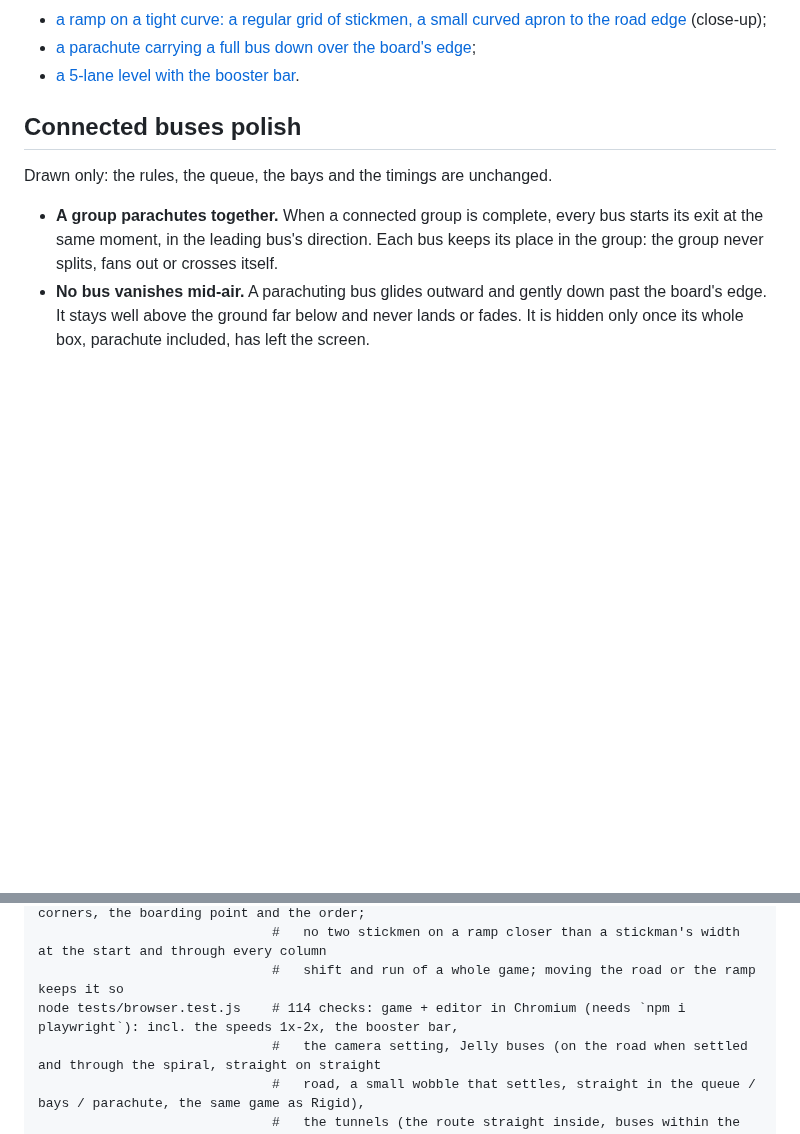
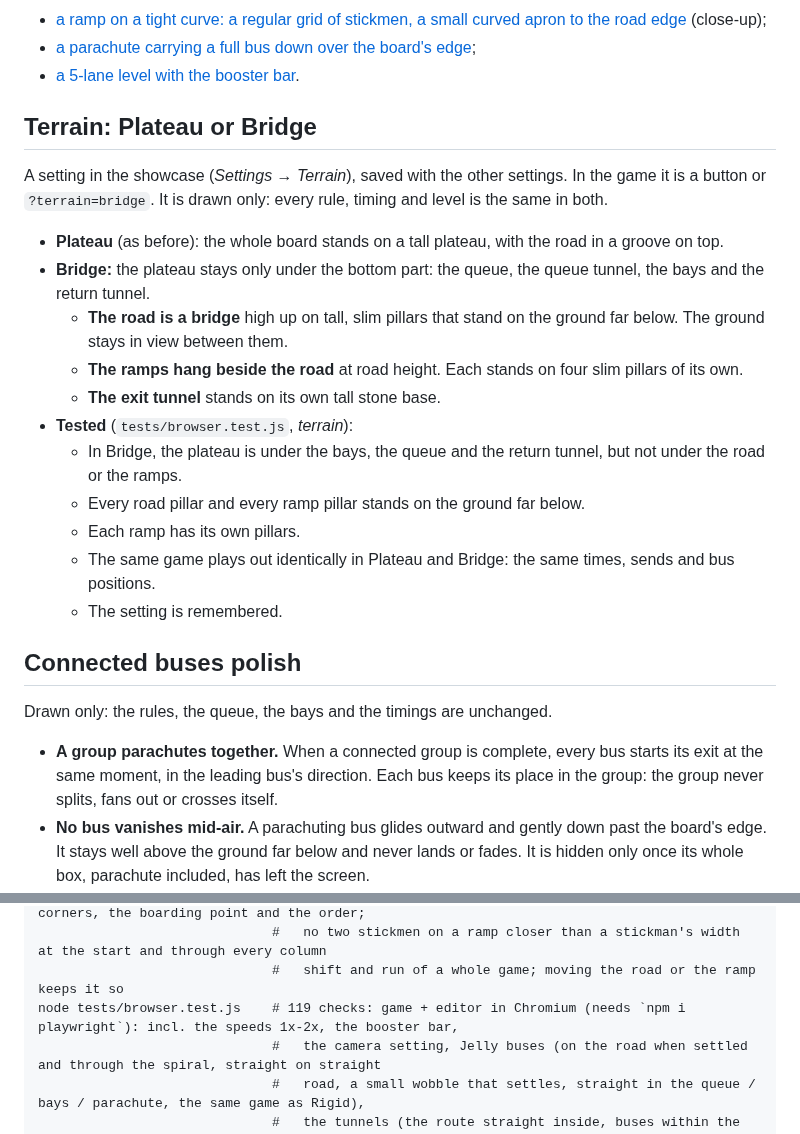
Before and after one commit to bhanyagici/Prototype1, a Markdown page: match-express/README.md, 2 parts joined by grey strips. GitHub-like rendering; blank space fills up the shorter version.

```diff
--- a/match-express/README.md
+++ b/match-express/README.md
@@ -30,6 +30,30 @@ update* and *Showcase update*). **Editor:** `dist/match-express-editor.html`. Sc
 - [a ramp on a tight curve: a regular grid of stickmen, a small curved apron to the road edge](screenshots/ramp-curve-390.png) (close-up);
 - [a parachute carrying a full bus down over the board's edge](screenshots/parachute-edge-390.png);
 - [a 5-lane level with the booster bar](screenshots/five-lanes-bar-390.png).
+
+## Terrain: Plateau or Bridge
+
+A setting in the showcase (*Settings → Terrain*), saved with the other settings. In the
+game it is a button or `?terrain=bridge`. It is drawn only: every rule, timing and level is
+the same in both.
+
+- **Plateau** (as before): the whole board stands on a tall plateau, with the road in a
+  groove on top.
+- **Bridge:** the plateau stays only under the bottom part: the queue, the queue tunnel,
+  the bays and the return tunnel.
+  - **The road is a bridge** high up on tall, slim pillars that stand on the ground far below.
+    The ground stays in view between them.
+  - **The ramps hang beside the road** at road height. Each stands on four slim pillars of
+    its own.
+  - **The exit tunnel** stands on its own tall stone base.
+- **Tested** (`tests/browser.test.js`, *terrain*):
+  - In Bridge, the plateau is under the bays, the queue and the return tunnel, but not under
+    the road or the ramps.
+  - Every road pillar and every ramp pillar stands on the ground far below.
+  - Each ramp has its own pillars.
+  - The same game plays out identically in Plateau and Bridge: the same times, sends and
+    bus positions.
+  - The setting is remembered.
 
 ## Connected buses polish
 
@@ -1342,7 +1366,7 @@ node tests/ramps.test.js      # 21 checks: every ramp of every level (built-in,
                               #   close as it allows, a straight back edge with square corners, the boarding point and the order;
                               #   no two stickmen on a ramp closer than a stickman's width at the start and through every column
                               #   shift and run of a whole game; moving the road or the ramp keeps it so
-node tests/browser.test.js    # 114 checks: game + editor in Chromium (needs `npm i playwright`): incl. the speeds 1x-2x, the booster bar,
+node tests/browser.test.js    # 119 checks: game + editor in Chromium (needs `npm i playwright`): incl. the speeds 1x-2x, the booster bar,
                               #   the camera setting, Jelly buses (on the road when settled and through the spiral, straight on straight
                               #   road, a small wobble that settles, straight in the queue / bays / parachute, the same game as Rigid),
                               #   the tunnels (the route straight inside, buses within the opening, dark as they vanish and appear)
```
Also changed, not shown: match-express/screenshots/pack-level-1.png, 9 other files.
